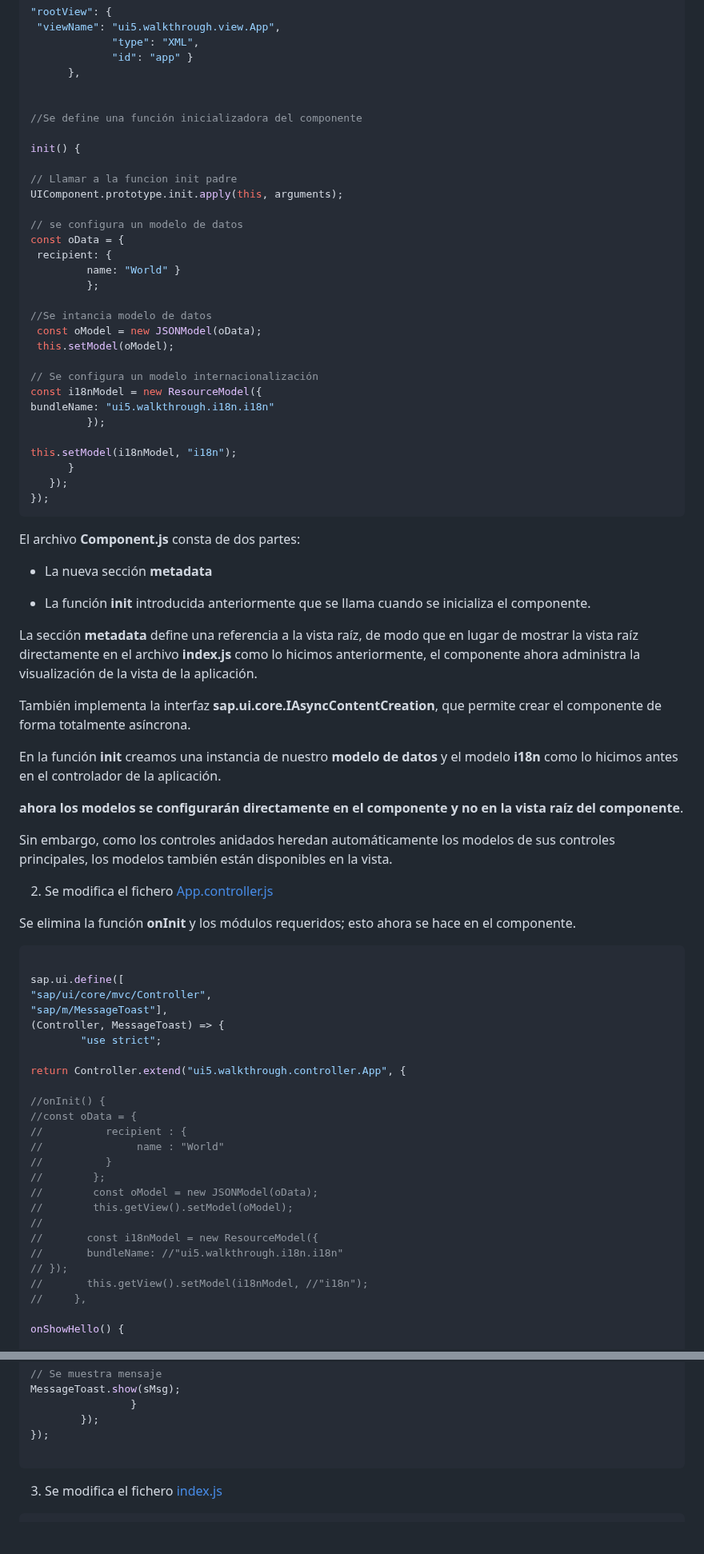
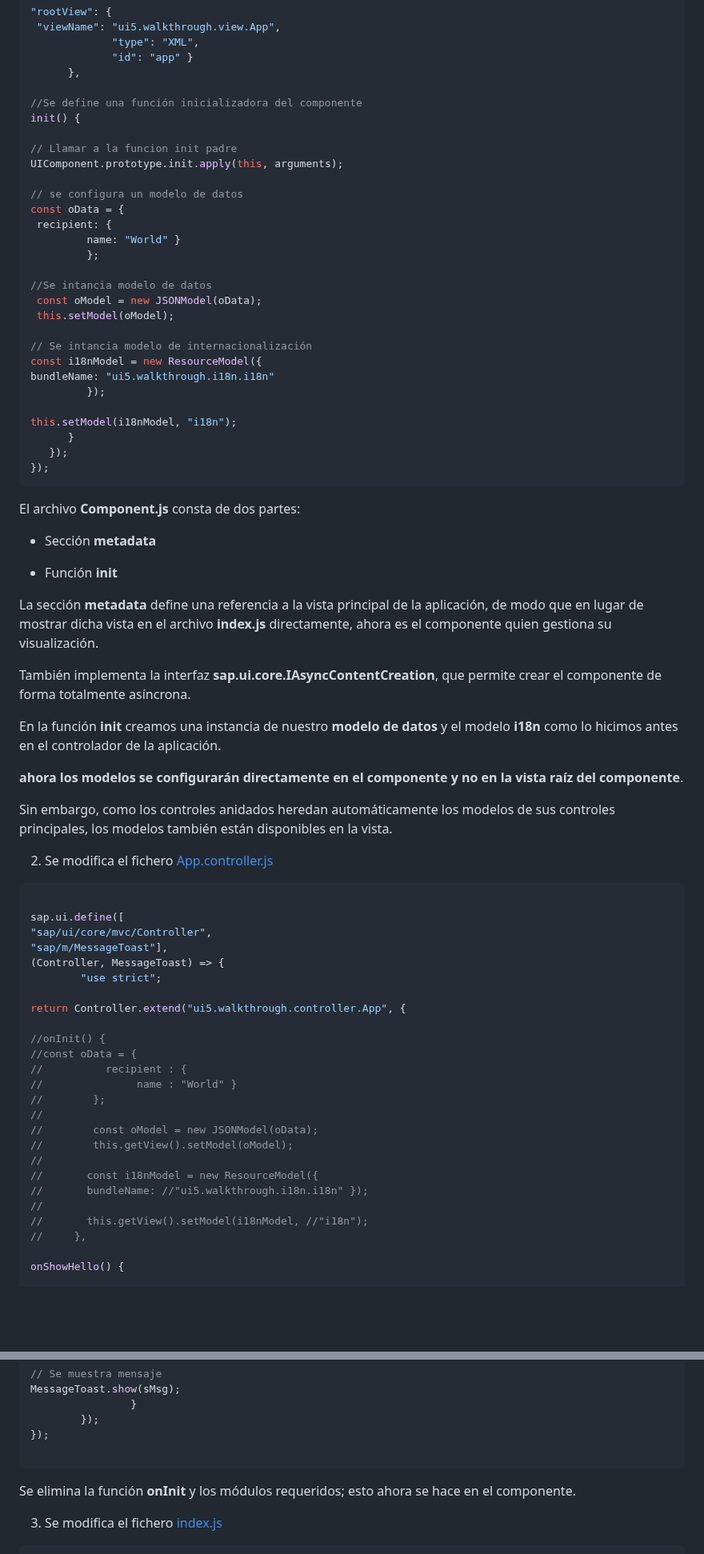
Before and after one commit to robergit88/Walkthrough, a Markdown page: 09 Component Configuration/app root folder/detalle.md, 2 parts joined by grey strips. Shown at 80% size. Rendered like a GitHub page; blank space fills up the shorter version.

````diff
--- a/09 Component Configuration/app root folder/detalle.md
+++ b/09 Component Configuration/app root folder/detalle.md
@@ -41,9 +41,7 @@ metadata: {
              "id": "app" }
       },
 
-
 //Se define una función inicializadora del componente
-
 init() {
 
 // Llamar a la funcion init padre
@@ -59,7 +57,7 @@ const oData = {
  const oModel = new JSONModel(oData);
  this.setModel(oModel);
 
-// Se configura un modelo internacionalización
+// Se intancia modelo de internacionalización
 const i18nModel = new ResourceModel({
 bundleName: "ui5.walkthrough.i18n.i18n"
          });
@@ -71,17 +69,16 @@ this.setModel(i18nModel, "i18n");
 ```
 
 
-
 El archivo **Component.js** consta de dos partes:
 
 
-+ La nueva sección **metadata**
++ Sección **metadata**
 
 
-+ La función **init** introducida anteriormente que se llama cuando se inicializa el componente.
++ Función **init**
 
 
-La sección **metadata** define una referencia a la vista raíz, de modo que en lugar de mostrar la vista raíz directamente en el archivo **index.js** como lo hicimos anteriormente, el componente ahora administra la visualización de la vista de la aplicación.
+La sección **metadata** define una referencia a la vista principal de la aplicación, de modo que en lugar de mostrar dicha vista en el archivo **index.js** directamente, ahora es el componente quien gestiona su visualización.
 
 
 También implementa la interfaz **sap.ui.core.IAsyncContentCreation**, que permite crear el componente de forma totalmente asíncrona.
@@ -98,7 +95,6 @@ Sin embargo, como los controles anidados heredan automáticamente los modelos de
 
 2. Se modifica el fichero [App.controller.js](webapp/controller/App.controller.js)
 
-Se elimina la función **onInit** y los módulos requeridos; esto ahora se hace en el componente.
 
 ```js
 
@@ -113,15 +109,15 @@ return Controller.extend("ui5.walkthrough.controller.App", {
 //onInit() {
 //const oData = {
 //          recipient : {
-//               name : "World"
-//          }
+//               name : "World" }
 //        };
+//
 //        const oModel = new JSONModel(oData);
 //        this.getView().setModel(oModel);
 //
 //       const i18nModel = new ResourceModel({
-//       bundleName: //"ui5.walkthrough.i18n.i18n"
-// });
+//       bundleName: //"ui5.walkthrough.i18n.i18n" });
+//
 //       this.getView().setModel(i18nModel, //"i18n");
 //     },
 
@@ -143,6 +139,9 @@ MessageToast.show(sMsg);
 });
 
 ```
+
+Se elimina la función **onInit** y los módulos requeridos; esto ahora se hace en el componente.
+
 
 
 3. Se modifica el fichero [index.js](webapp/index.js)
````
